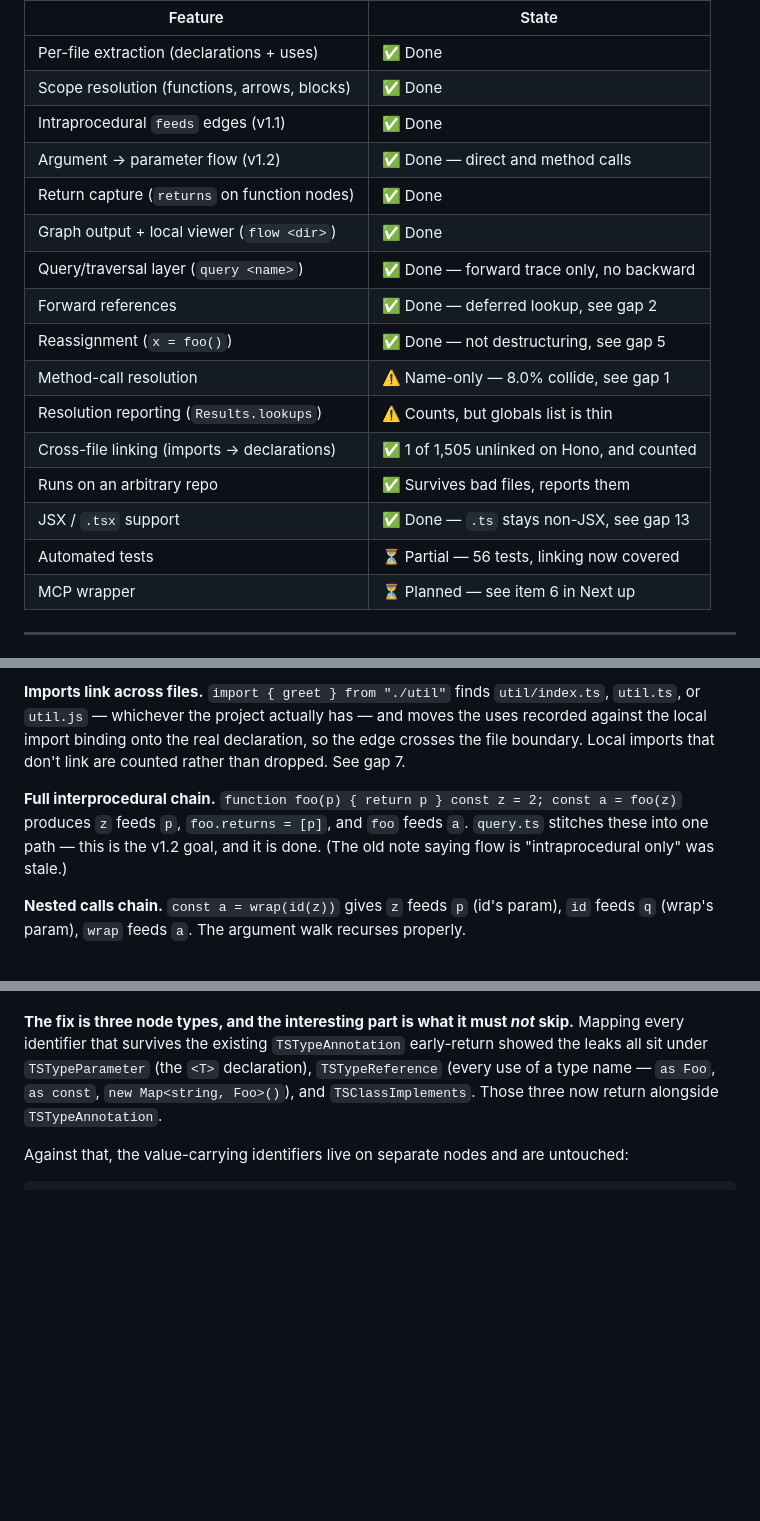
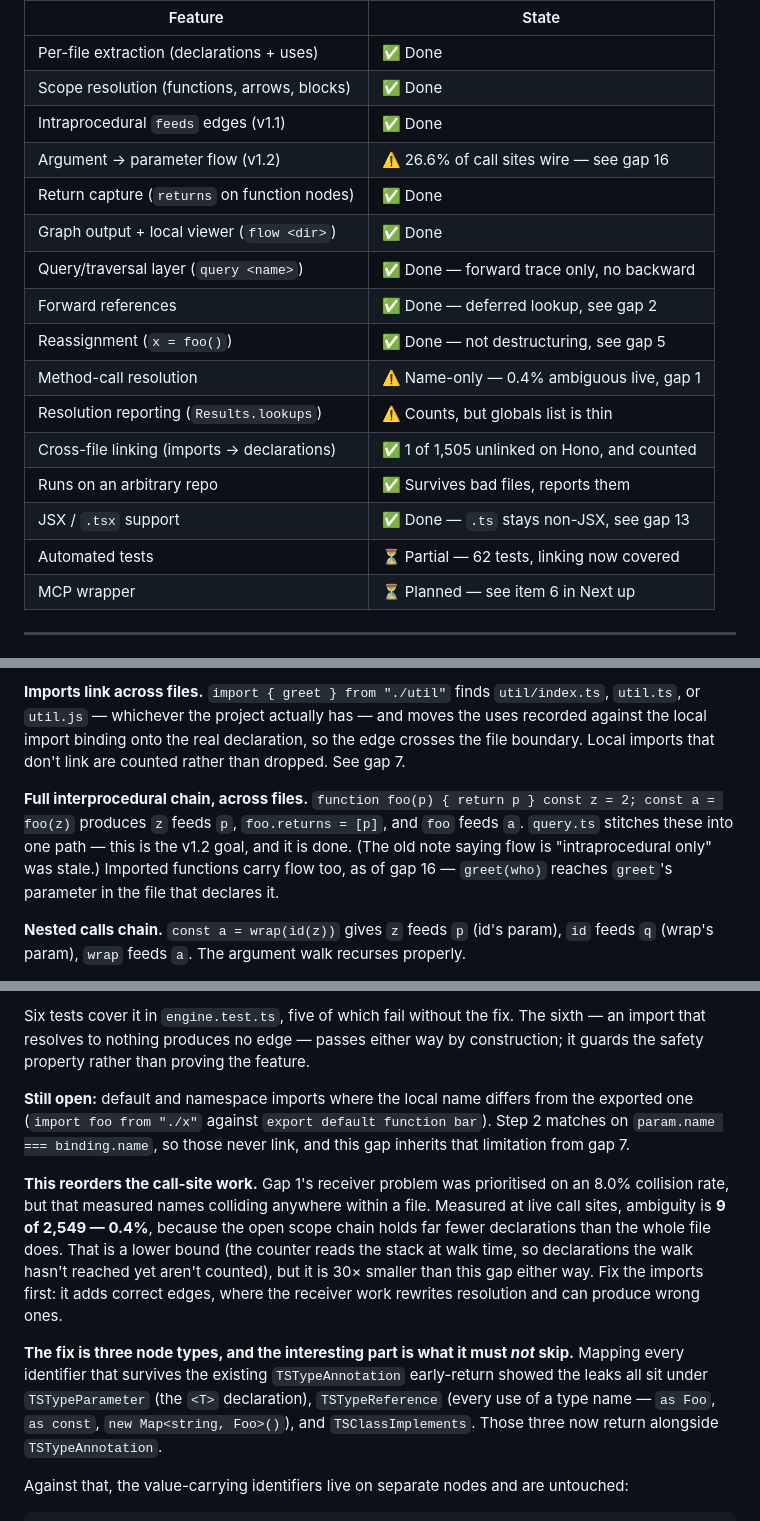
Before and after one commit to temal07/flowdata, a Markdown page: src/mds/NOTES.md, 3 parts joined by grey strips. GitHub-like rendering; blank space fills up the shorter version.

Commit message:
Update NOTES.md: Gap 16 is resolved

```diff
--- a/src/mds/NOTES.md
+++ b/src/mds/NOTES.md
@@ -14,18 +14,18 @@ States are judged against *arbitrary* input, not against this repo — the Hono
 | Per-file extraction (declarations + uses)    | ✅ Done                                    |
 | Scope resolution (functions, arrows, blocks) | ✅ Done                                    |
 | Intraprocedural `feeds` edges (v1.1)         | ✅ Done                                    |
-| Argument → parameter flow (v1.2)             | ✅ Done — direct and method calls          |
+| Argument → parameter flow (v1.2)             | ⚠️ 26.6% of call sites wire — see gap 16   |
 | Return capture (`returns` on function nodes) | ✅ Done                                    |
 | Graph output + local viewer (`flow <dir>`)   | ✅ Done                                    |
 | Query/traversal layer (`query <name>`)       | ✅ Done — forward trace only, no backward  |
 | Forward references                           | ✅ Done — deferred lookup, see gap 2       |
 | Reassignment (`x = foo()`)                   | ✅ Done — not destructuring, see gap 5     |
-| Method-call resolution                       | ⚠️ Name-only — 8.0% collide, see gap 1     |
+| Method-call resolution                       | ⚠️ Name-only — 0.4% ambiguous live, gap 1  |
 | Resolution reporting (`Results.lookups`)     | ⚠️ Counts, but globals list is thin        |
 | Cross-file linking (imports → declarations)  | ✅ 1 of 1,505 unlinked on Hono, and counted |
 | Runs on an arbitrary repo                    | ✅ Survives bad files, reports them        |
 | JSX / `.tsx` support                         | ✅ Done — `.ts` stays non-JSX, see gap 13  |
-| Automated tests                              | ⏳ Partial — 56 tests, linking now covered |
+| Automated tests                              | ⏳ Partial — 62 tests, linking now covered |
 | MCP wrapper                                  | ⏳ Planned — see item 6 in Next up         |
 
 
@@ -43,7 +43,7 @@ Most of these are guarded by `bun test` (`src/tests/engine.test.ts`); the rest w
 
 **Imports link across files.** `import { greet } from "./util"` finds `util/index.ts`, `util.ts`, or `util.js` — whichever the project actually has — and moves the uses recorded against the local import binding onto the real declaration, so the edge crosses the file boundary. Local imports that don't link are counted rather than dropped. See gap 7.
 
-**Full interprocedural chain.** `function foo(p) { return p } const z = 2; const a = foo(z)` produces `z` feeds `p`, `foo.returns = [p]`, and `foo` feeds `a`. `query.ts` stitches these into one path — this is the v1.2 goal, and it is done. (The old note saying flow is "intraprocedural only" was stale.)
+**Full interprocedural chain, across files.** `function foo(p) { return p } const z = 2; const a = foo(z)` produces `z` feeds `p`, `foo.returns = [p]`, and `foo` feeds `a`. `query.ts` stitches these into one path — this is the v1.2 goal, and it is done. (The old note saying flow is "intraprocedural only" was stale.) Imported functions carry flow too, as of gap 16 — `greet(who)` reaches `greet`'s parameter in the file that declares it.
 
 **Nested calls chain.** `const a = wrap(id(z))` gives `z` feeds `p` (id's param), `id` feeds `q` (wrap's param), `wrap` feeds `a`. The argument walk recurses properly.
 
@@ -427,3 +478,9 @@ Distinct from gap 3's remainder, which asks whether type *references* should res
+Six tests cover it in `engine.test.ts`, five of which fail without the fix. The sixth — an import that resolves to nothing produces no edge — passes either way by construction; it guards the safety property rather than proving the feature.
+
+**Still open:** default and namespace imports where the local name differs from the exported one (`import foo from "./x"` against `export default function bar`). Step 2 matches on `param.name === binding.name`, so those never link, and this gap inherits that limitation from gap 7.
+
+**This reorders the call-site work.** Gap 1's receiver problem was prioritised on an 8.0% collision rate, but that measured names colliding anywhere within a file. Measured at live call sites, ambiguity is **9 of 2,549 — 0.4%**, because the open scope chain holds far fewer declarations than the whole file does. That is a lower bound (the counter reads the stack at walk time, so declarations the walk hasn't reached yet aren't counted), but it is 30× smaller than this gap either way. Fix the imports first: it adds correct edges, where the receiver work rewrites resolution and can produce wrong ones.
+
 **The fix is three node types, and the interesting part is what it must *not* skip.** Mapping every identifier that survives the existing `TSTypeAnnotation` early-return showed the leaks all sit under `TSTypeParameter` (the `<T>` declaration), `TSTypeReference` (every use of a type name — `as Foo`, `as const`, `new Map<string, Foo>()`), and `TSClassImplements`. Those three now return alongside `TSTypeAnnotation`.
 
 Against that, the value-carrying identifiers live on separate nodes and are untouched:
```
Also changed, not shown: other parts of src/mds/NOTES.md (+52 -1 lines).
